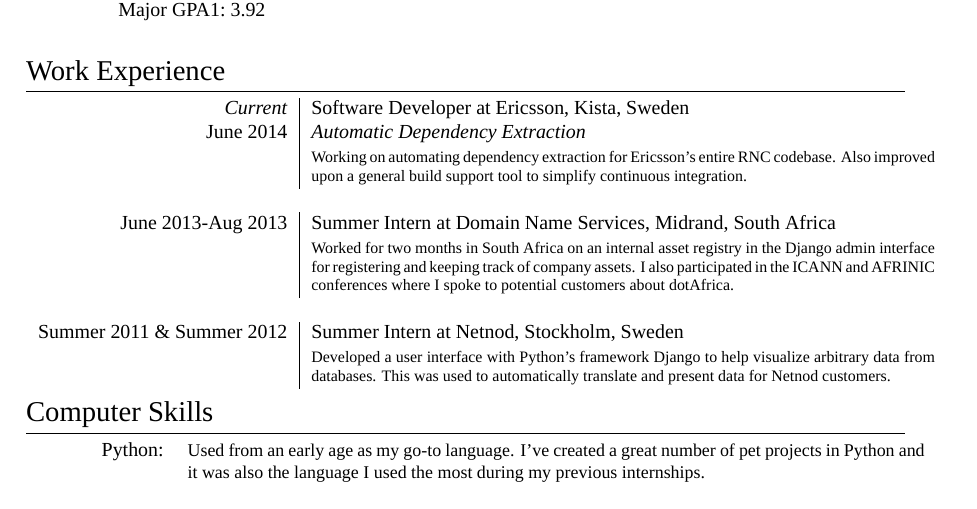
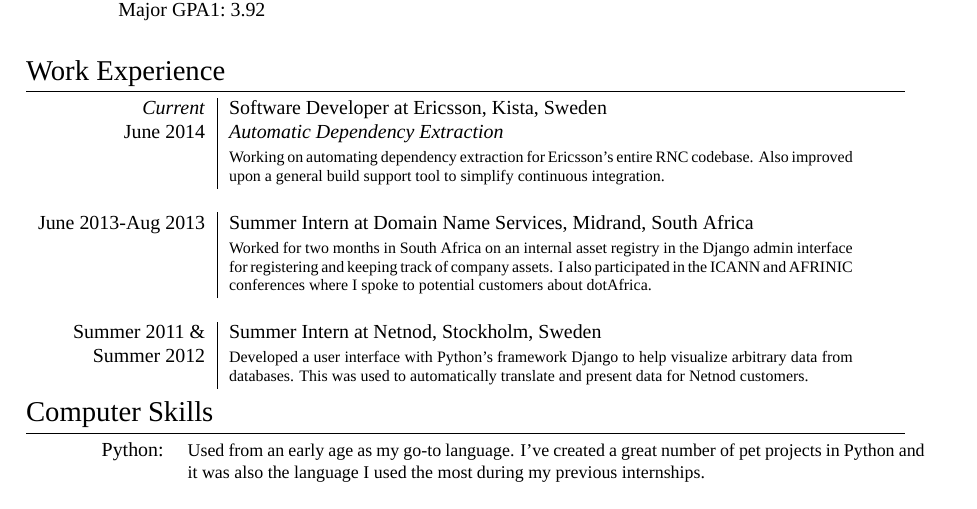
Before and after one commit to Siretu/cv, a LaTeX CV (cv.tex): part of the page, cut so that both start at the same text. Compiled offline with XeLaTeX; a missing font is replaced by an installed copy or a similar font.

Commit message:
Updated spacing of work experience

```diff
--- a/cv.tex
+++ b/cv.tex
@@ -120,8 +120,8 @@
 
 %------------------------------------------------
 
-\textsc{Summer 2011 \& Summer 2012} & Summer Intern at \textsc{Netnod}, Stockholm, Sweden \emph{}\\
-& \footnotesize{Developed a user interface with Python’s framework Django to help visualize arbitrary data from databases. This was used to automatically translate and present data for Netnod customers.}
+\textsc{Summer 2011 \&} & Summer Intern at \textsc{Netnod}, Stockholm, Sweden \emph{}\\
+ \textsc{Summer 2012} & \footnotesize{Developed a user interface with Python’s framework Django to help visualize arbitrary data from databases. This was used to automatically translate and present data for Netnod customers.}
 \end{tabular}
 
 
```
Also changed, not shown: cv.pdf.
